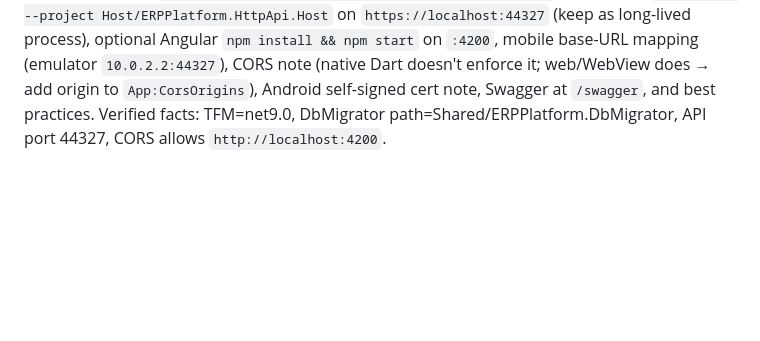
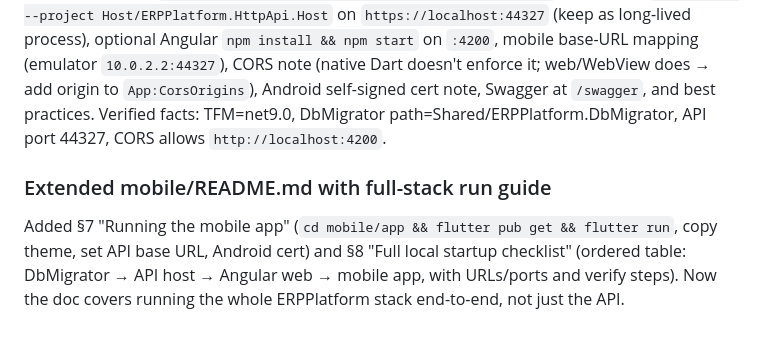
Before and after one commit to AhmedHamdiSaeed/ERPPlatform, a Markdown page: .workbuddy-ai/memory/2026-08-31.md, the part around the change. Drawn GitHub-style; blank space fills up the shorter version.

```diff
--- a/.workbuddy-ai/memory/2026-08-31.md
+++ b/.workbuddy-ai/memory/2026-08-31.md
@@ -315,3 +315,9 @@ CORS note (native Dart doesn't enforce it; web/WebView does → add origin to `A
 Android self-signed cert note, Swagger at `/swagger`, and best practices. Verified facts:
 TFM=net9.0, DbMigrator path=Shared/ERPPlatform.DbMigrator, API port 44327, CORS allows
 `http://localhost:4200`.
+
+### Extended mobile/README.md with full-stack run guide
+Added §7 "Running the mobile app" (`cd mobile/app && flutter pub get && flutter run`, copy theme,
+set API base URL, Android cert) and §8 "Full local startup checklist" (ordered table: DbMigrator →
+API host → Angular web → mobile app, with URLs/ports and verify steps). Now the doc covers running
+the whole ERPPlatform stack end-to-end, not just the API.
```
Also changed, not shown: mobile/README.md (+47 -0 lines).
